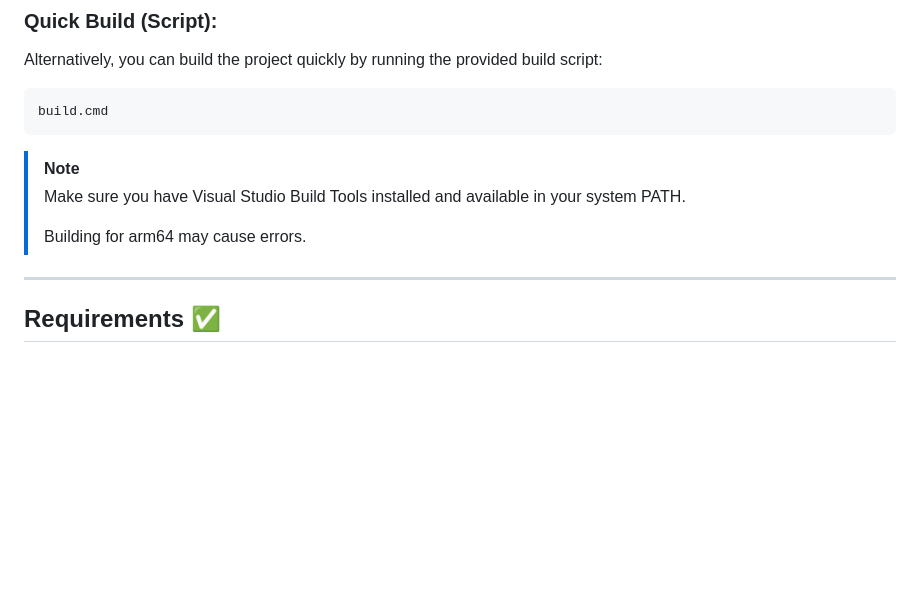
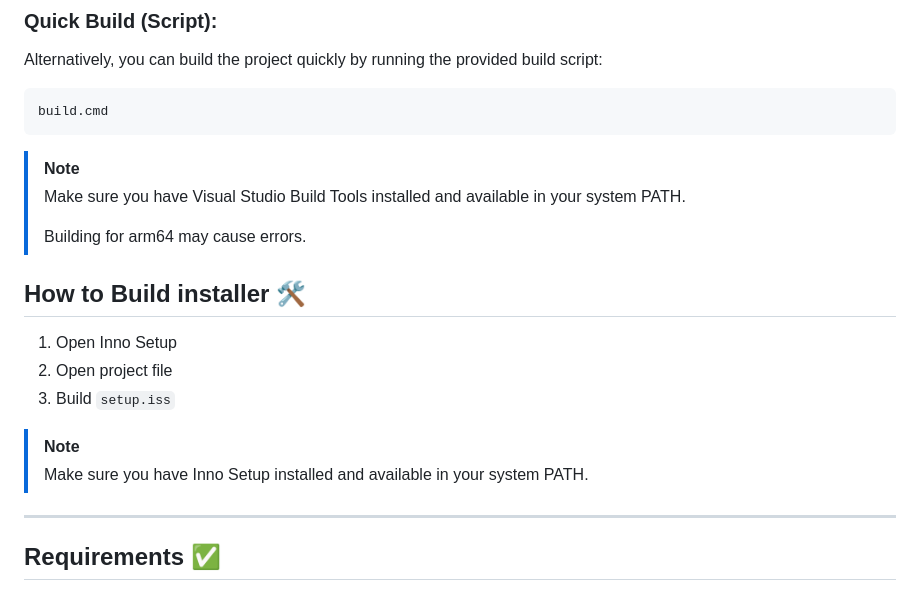
Before and after one commit to tienanh109/minipaint, a Markdown page: README.md, the part around the change. GitHub-like rendering; blank space fills up the shorter version.

Commit message:
Update README.md
update for installer

```diff
--- a/README.md
+++ b/README.md
@@ -38,6 +38,16 @@ build.cmd
 > Make sure you have Visual Studio Build Tools installed and available in your system PATH.
 >
 > Building for arm64 may cause errors.
+
+
+
+## How to Build installer 🛠️
+1. Open Inno Setup
+2. Open project file
+3. Build `setup.iss`
+
+> [!NOTE]
+> Make sure you have Inno Setup installed and available in your system PATH.
 
 ---
 
```
